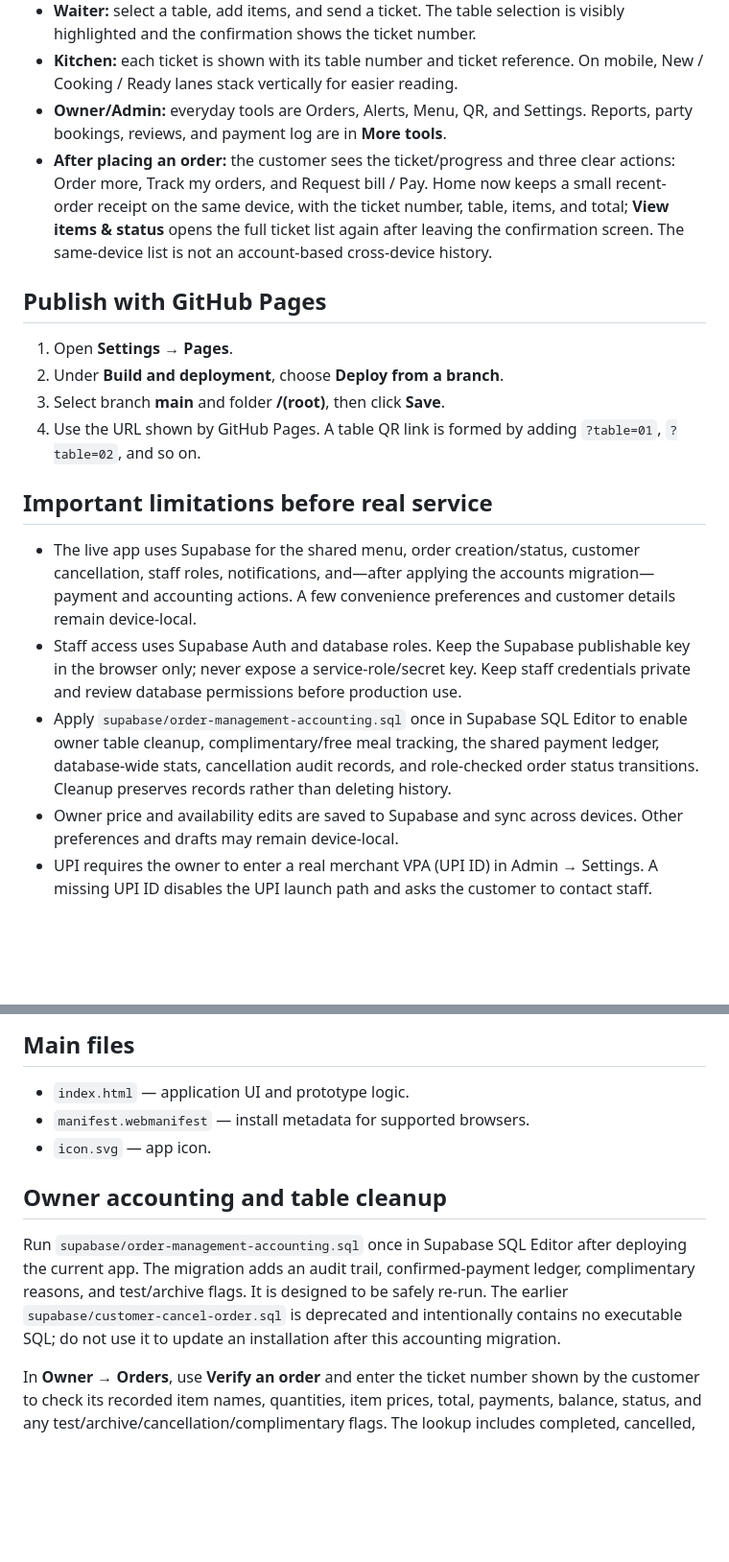
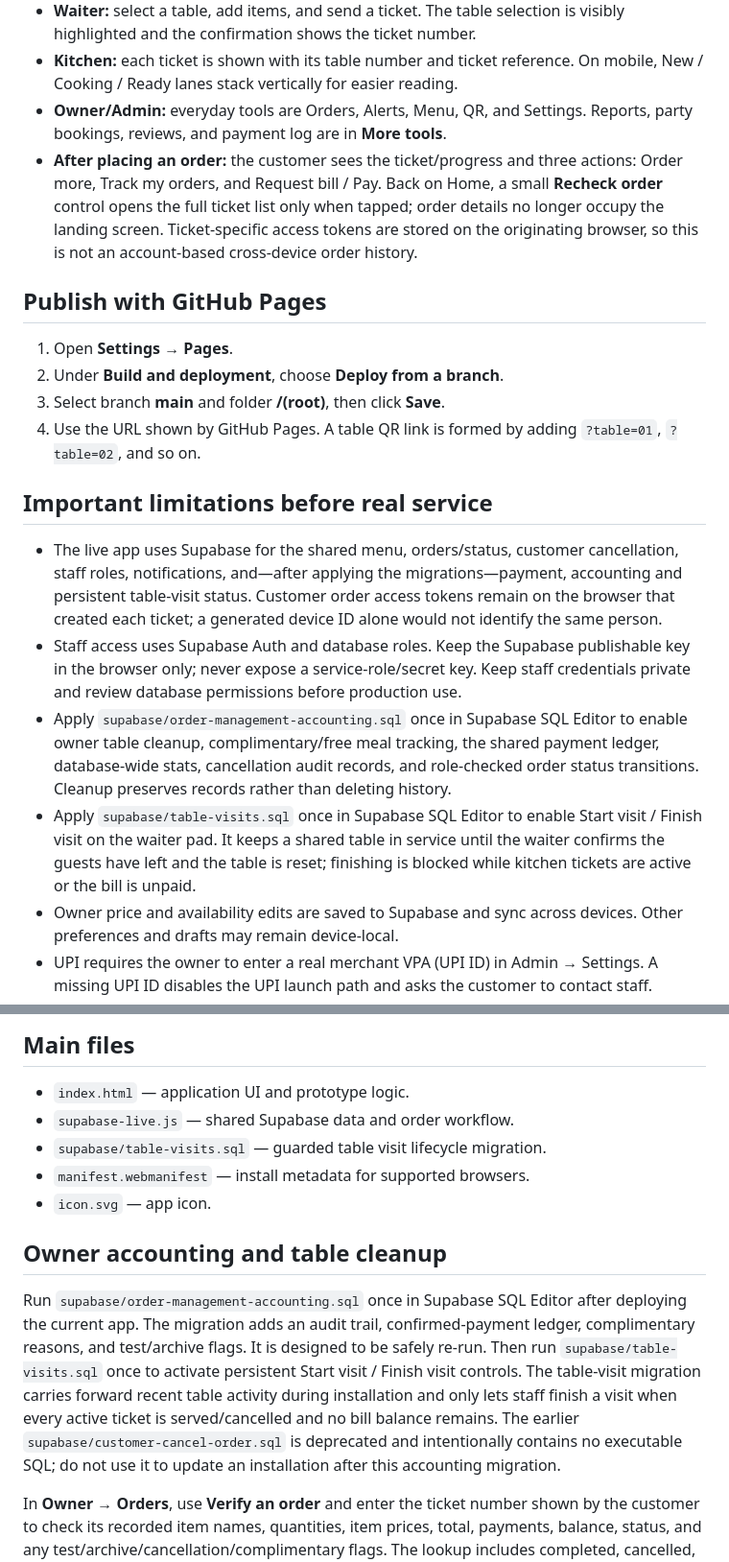
Before and after one commit to bhadeonkar-cmyk/mirch-masaala, a Markdown page: README.md, 2 parts joined by grey strips. Shown at 96% size. GitHub-like rendering; blank space fills up the shorter version.

Commit message:
Document compact order recheck and table visit setup

```diff
--- a/README.md
+++ b/README.md
@@ -24,7 +24,7 @@ The existing single-file Mirch Masaala interface is preserved in `index.html`. I
 - **Waiter:** select a table, add items, and send a ticket. The table selection is visibly highlighted and the confirmation shows the ticket number.
 - **Kitchen:** each ticket is shown with its table number and ticket reference. On mobile, New / Cooking / Ready lanes stack vertically for easier reading.
 - **Owner/Admin:** everyday tools are Orders, Alerts, Menu, QR, and Settings. Reports, party bookings, reviews, and payment log are in **More tools**.
-- **After placing an order:** the customer sees the ticket/progress and three clear actions: Order more, Track my orders, and Request bill / Pay. Home now keeps a small recent-order receipt on the same device, with the ticket number, table, items, and total; **View items & status** opens the full ticket list again after leaving the confirmation screen. The same-device list is not an account-based cross-device history.
+- **After placing an order:** the customer sees the ticket/progress and three actions: Order more, Track my orders, and Request bill / Pay. Back on Home, a small **Recheck order** control opens the full ticket list only when tapped; order details no longer occupy the landing screen. Ticket-specific access tokens are stored on the originating browser, so this is not an account-based cross-device order history.
 
 ## Publish with GitHub Pages
 
@@ -35,9 +35,10 @@ The existing single-file Mirch Masaala interface is preserved in `index.html`. I
 
 ## Important limitations before real service
 
-- The live app uses Supabase for the shared menu, order creation/status, customer cancellation, staff roles, notifications, and—after applying the accounts migration—payment and accounting actions. A few convenience preferences and customer details remain device-local.
+- The live app uses Supabase for the shared menu, orders/status, customer cancellation, staff roles, notifications, and—after applying the migrations—payment, accounting and persistent table-visit status. Customer order access tokens remain on the browser that created each ticket; a generated device ID alone would not identify the same person.
 - Staff access uses Supabase Auth and database roles. Keep the Supabase publishable key in the browser only; never expose a service-role/secret key. Keep staff credentials private and review database permissions before production use.
 - Apply `supabase/order-management-accounting.sql` once in Supabase SQL Editor to enable owner table cleanup, complimentary/free meal tracking, the shared payment ledger, database-wide stats, cancellation audit records, and role-checked order status transitions. Cleanup preserves records rather than deleting history.
+- Apply `supabase/table-visits.sql` once in Supabase SQL Editor to enable Start visit / Finish visit on the waiter pad. It keeps a shared table in service until the waiter confirms the guests have left and the table is reset; finishing is blocked while kitchen tickets are active or the bill is unpaid.
 - Owner price and availability edits are saved to Supabase and sync across devices. Other preferences and drafts may remain device-local.
 - UPI requires the owner to enter a real merchant VPA (UPI ID) in Admin → Settings. A missing UPI ID disables the UPI launch path and asks the customer to contact staff.
 - Payment completion is not verified automatically by this static frontend. Even if an app reports that a payment was submitted, staff must verify the money was received before marking an order paid.
@@ -46,13 +47,15 @@ The existing single-file Mirch Masaala interface is preserved in `index.html`. I
 ## Main files
 
 - `index.html` — application UI and prototype logic.
+- `supabase-live.js` — shared Supabase data and order workflow.
+- `supabase/table-visits.sql` — guarded table visit lifecycle migration.
 - `manifest.webmanifest` — install metadata for supported browsers.
 - `icon.svg` — app icon.
 
 
 ## Owner accounting and table cleanup
 
-Run `supabase/order-management-accounting.sql` once in Supabase SQL Editor after deploying the current app. The migration adds an audit trail, confirmed-payment ledger, complimentary reasons, and test/archive flags. It is designed to be safely re-run. The earlier `supabase/customer-cancel-order.sql` is deprecated and intentionally contains no executable SQL; do not use it to update an installation after this accounting migration.
+Run `supabase/order-management-accounting.sql` once in Supabase SQL Editor after deploying the current app. The migration adds an audit trail, confirmed-payment ledger, complimentary reasons, and test/archive flags. It is designed to be safely re-run. Then run `supabase/table-visits.sql` once to activate persistent Start visit / Finish visit controls. The table-visit migration carries forward recent table activity during installation and only lets staff finish a visit when every active ticket is served/cancelled and no bill balance remains. The earlier `supabase/customer-cancel-order.sql` is deprecated and intentionally contains no executable SQL; do not use it to update an installation after this accounting migration.
 
 In **Owner → Orders**, use **Verify an order** and enter the ticket number shown by the customer to check its recorded item names, quantities, item prices, total, payments, balance, status, and any test/archive/cancellation/complimentary flags. The lookup includes completed, cancelled, and archived history, and only the owner account can run it. Cancel an unserved ticket with a reason; cancellation is saved to the shared order status and audit log. In **Owner → Stats**, use **Complimentary / free food** to classify an unpaid ticket with a reason; its value is tracked separately from money received. Use **Clean test orders for a table** only after reviewing the full ticket list and confirming every unarchived ticket at that table is test data. The app previews order count, active count, total order value and recorded payments before asking for confirmation; active tickets are cancelled and all selected records remain in history marked as test. Do not run cleanup on a table with real service unless every ticket has been reviewed.
 
```
